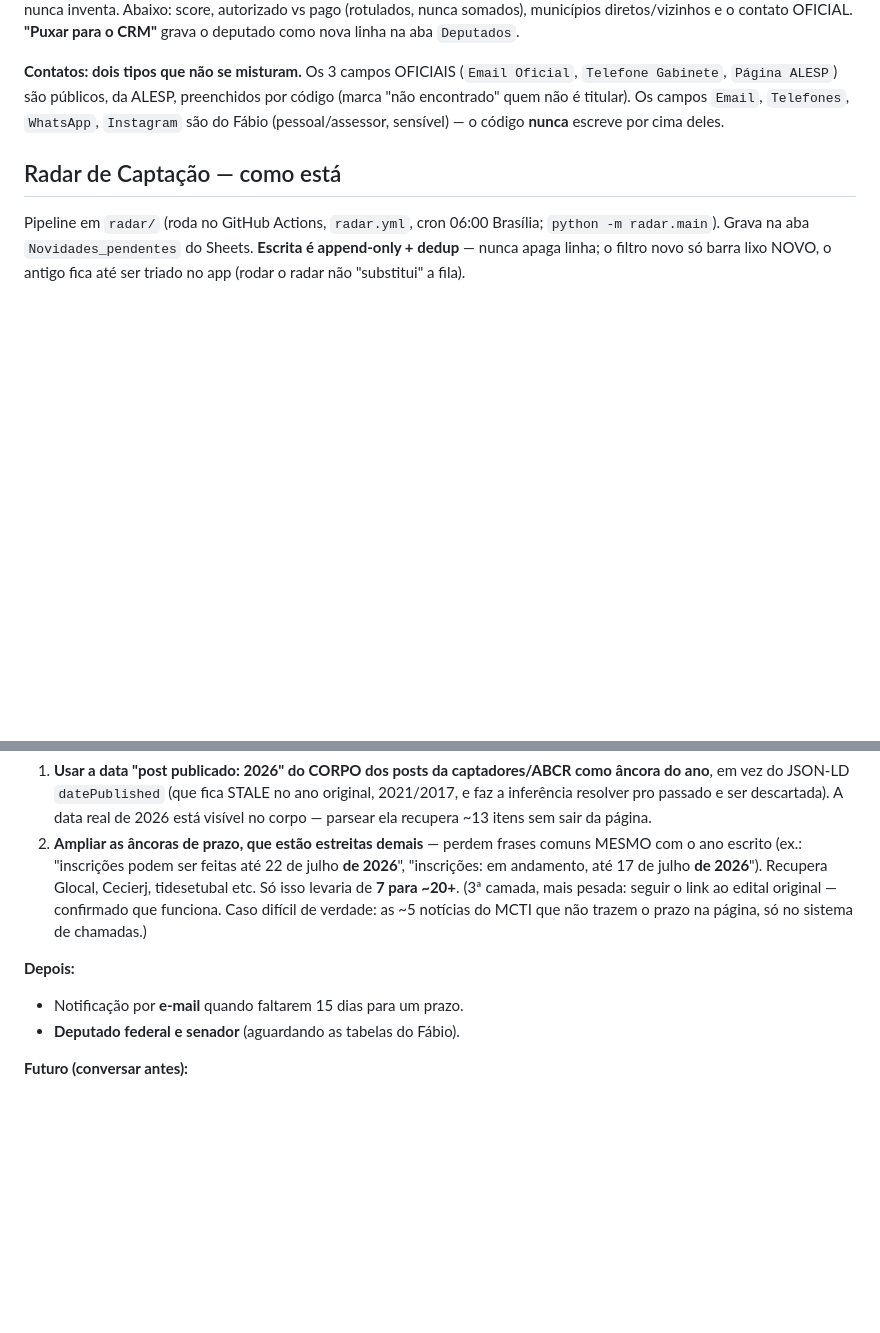
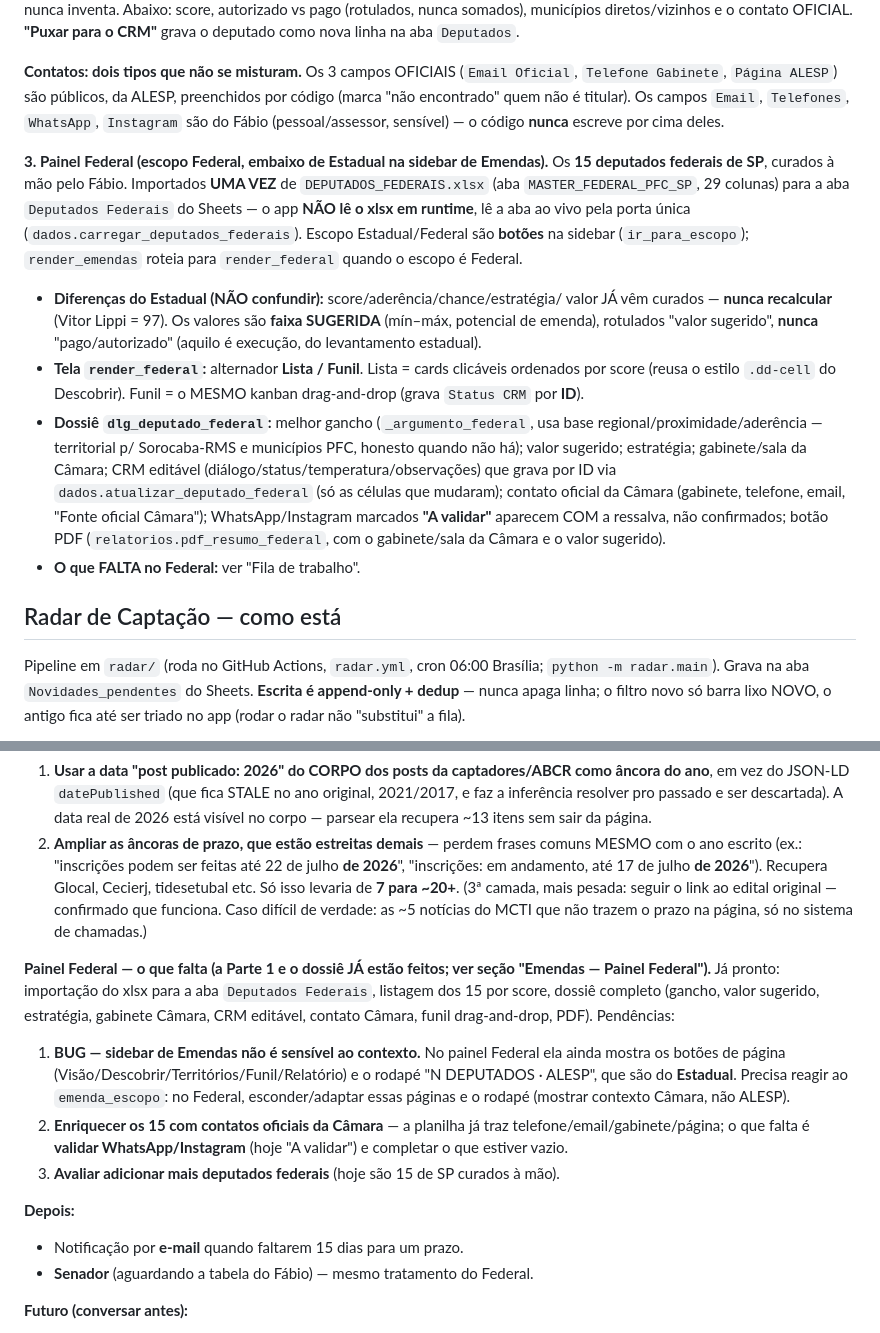
Before and after one commit to otaviomartinez/pfc-dashboard, a Markdown page: CLAUDE.md, 2 parts joined by grey strips. GitHub-like rendering; blank space fills up the shorter version.

Commit message:
docs: atualiza CLAUDE.md com estado do painel Federal
Registra na seção "Emendas — como o painel está montado" a nova parte 3 (Painel
Federal): importa DEPUTADOS_FEDERAIS.xlsx uma vez para a aba "Deputados Federais"
do Sheets, lista os 15 federais de SP por score curado à mão, valores como faixa
sugerida (nunca pago/autorizado), com dossiê completo já feito (gancho, contato
Câmara, PDF, CRM editável, funil drag-and-drop).

Na Fila de trabalho, o que FALTA no Federal: (1) BUG — a sidebar de Emendas ainda
mostra páginas e rodapé do Estadual/ALESP quando no painel Federal; precisa ser
sensível ao contexto (emenda_escopo); (2) enriquecer os 15 com contatos oficiais
da Câmara (validar WhatsApp/Instagram "A validar"); (3) avaliar adicionar mais
federais. "Senador" segue como próximo, mesmo tratamento.

Co-Authored-By: Claude Opus 4.8 <noreply@anthropic.com>

```diff
--- a/CLAUDE.md
+++ b/CLAUDE.md
@@ -89,6 +89,30 @@ preenchidos por código (marca "não encontrado" quem não é titular). Os campo
 `Email`, `Telefones`, `WhatsApp`, `Instagram` são do Fábio (pessoal/assessor,
 sensível) — o código **nunca** escreve por cima deles.
 
+**3. Painel Federal (escopo Federal, embaixo de Estadual na sidebar de Emendas).**
+Os **15 deputados federais de SP**, curados à mão pelo Fábio. Importados **UMA
+VEZ** de `DEPUTADOS_FEDERAIS.xlsx` (aba `MASTER_FEDERAL_PFC_SP`, 29 colunas) para
+a aba `Deputados Federais` do Sheets — o app **NÃO lê o xlsx em runtime**, lê a
+aba ao vivo pela porta única (`dados.carregar_deputados_federais`). Escopo
+Estadual/Federal são **botões** na sidebar (`ir_para_escopo`); `render_emendas`
+roteia para `render_federal` quando o escopo é Federal.
+- **Diferenças do Estadual (NÃO confundir):** score/aderência/chance/estratégia/
+  valor JÁ vêm curados — **nunca recalcular** (Vitor Lippi = 97). Os valores são
+  **faixa SUGERIDA** (mín–máx, potencial de emenda), rotulados "valor sugerido",
+  **nunca** "pago/autorizado" (aquilo é execução, do levantamento estadual).
+- **Tela `render_federal`:** alternador **Lista / Funil**. Lista = cards
+  clicáveis ordenados por score (reusa o estilo `.dd-cell` do Descobrir). Funil =
+  o MESMO kanban drag-and-drop (grava `Status CRM` por **ID**).
+- **Dossiê `dlg_deputado_federal`:** melhor gancho (`_argumento_federal`, usa base
+  regional/proximidade/aderência — territorial p/ Sorocaba-RMS e municípios PFC,
+  honesto quando não há); valor sugerido; estratégia; gabinete/sala da Câmara;
+  CRM editável (diálogo/status/temperatura/observações) que grava por ID via
+  `dados.atualizar_deputado_federal` (só as células que mudaram); contato oficial
+  da Câmara (gabinete, telefone, email, "Fonte oficial Câmara"); WhatsApp/Instagram
+  marcados **"A validar"** aparecem COM a ressalva, não confirmados; botão PDF
+  (`relatorios.pdf_resumo_federal`, com o gabinete/sala da Câmara e o valor sugerido).
+- **O que FALTA no Federal:** ver "Fila de trabalho".
+
 ## Radar de Captação — como está
 
 Pipeline em `radar/` (roda no GitHub Actions, `radar.yml`, cron 06:00 Brasília;
@@ -172,9 +196,24 @@ Só isso levaria de **7 para ~20+**. (3ª camada, mais pesada: seguir o link ao
 edital original — confirmado que funciona. Caso difícil de verdade: as ~5 notícias
 do MCTI que não trazem o prazo na página, só no sistema de chamadas.)
 
+**Painel Federal — o que falta (a Parte 1 e o dossiê JÁ estão feitos; ver seção
+"Emendas — Painel Federal").** Já pronto: importação do xlsx para a aba `Deputados
+Federais`, listagem dos 15 por score, dossiê completo (gancho, valor sugerido,
+estratégia, gabinete Câmara, CRM editável, contato Câmara, funil drag-and-drop,
+PDF). Pendências:
+1. **BUG — sidebar de Emendas não é sensível ao contexto.** No painel Federal ela
+   ainda mostra os botões de página (Visão/Descobrir/Territórios/Funil/Relatório) e
+   o rodapé "N DEPUTADOS · ALESP", que são do **Estadual**. Precisa reagir ao
+   `emenda_escopo`: no Federal, esconder/adaptar essas páginas e o rodapé (mostrar
+   contexto Câmara, não ALESP).
+2. **Enriquecer os 15 com contatos oficiais da Câmara** — a planilha já traz
+   telefone/email/gabinete/página; o que falta é **validar WhatsApp/Instagram**
+   (hoje "A validar") e completar o que estiver vazio.
+3. **Avaliar adicionar mais deputados federais** (hoje são 15 de SP curados à mão).
+
 **Depois:**
 - Notificação por **e-mail** quando faltarem 15 dias para um prazo.
-- **Deputado federal e senador** (aguardando as tabelas do Fábio).
+- **Senador** (aguardando a tabela do Fábio) — mesmo tratamento do Federal.
 
 **Futuro (conversar antes):**
 - Aba "Prefeituras": escolas (estaduais e municipais) e unidades do CRAS por cidade de SP, para plano de expansão.
```
